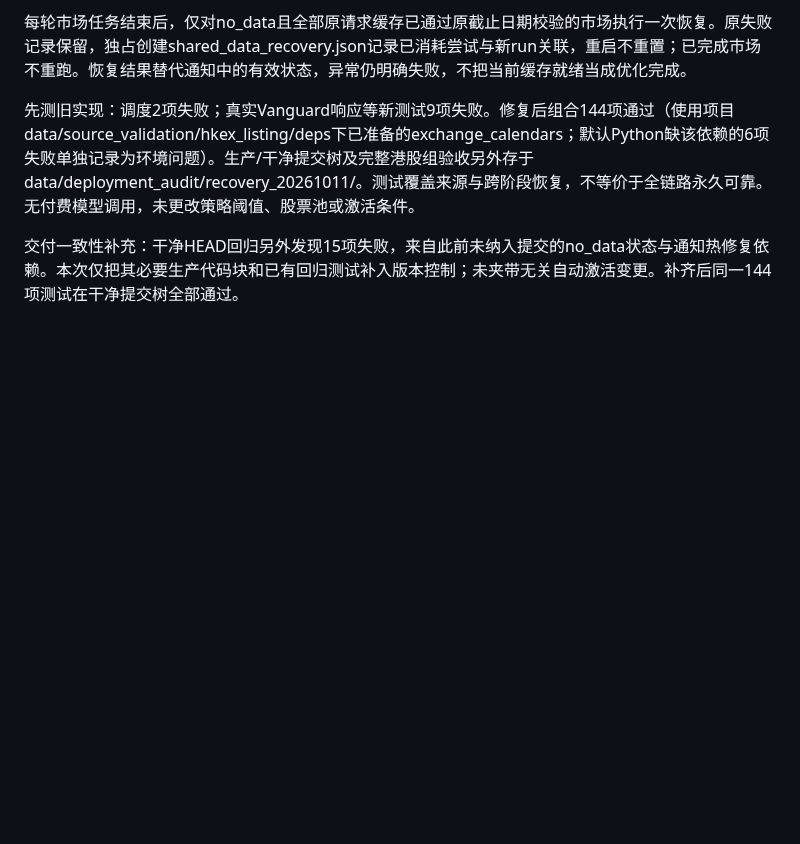
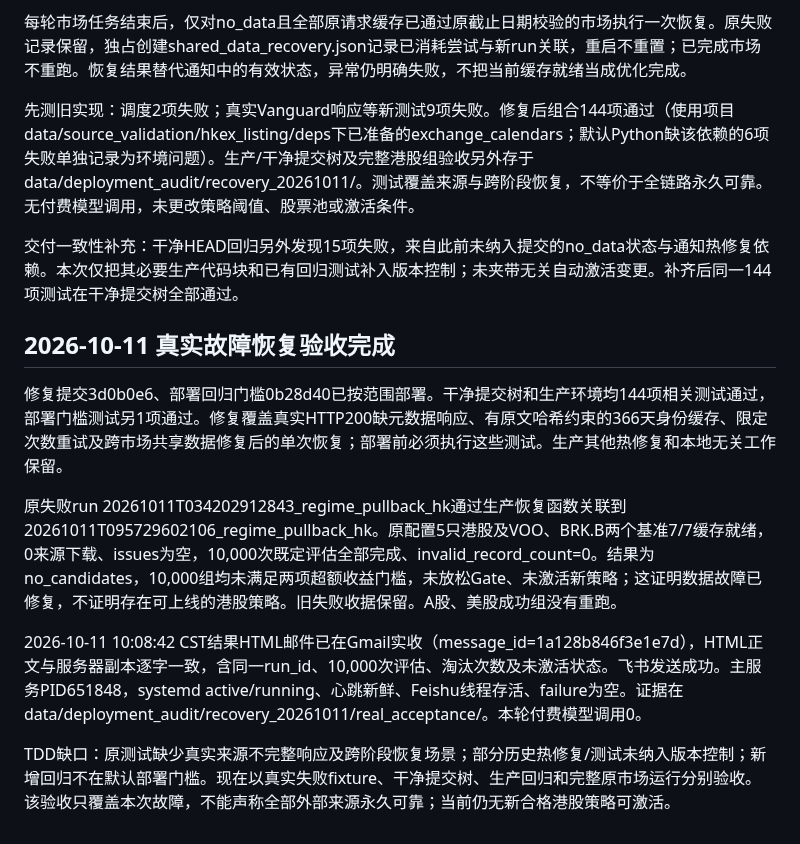
Before and after one commit to Saltflow/trade_eyes_keeper, a Markdown page: docs/development/data_chain_audit_20261010.md, the part around the change. GitHub-like rendering; blank space fills up the shorter version.

Commit message:
docs: record live optimizer recovery acceptance (真实回放验收)

```diff
--- a/docs/development/data_chain_audit_20261010.md
+++ b/docs/development/data_chain_audit_20261010.md
@@ -92,3 +92,14 @@
 先测旧实现：调度2项失败；真实Vanguard响应等新测试9项失败。修复后组合144项通过（使用项目data/source_validation/hkex_listing/deps下已准备的exchange_calendars；默认Python缺该依赖的6项失败单独记录为环境问题）。生产/干净提交树及完整港股组验收另外存于data/deployment_audit/recovery_20261011/。测试覆盖来源与跨阶段恢复，不等价于全链路永久可靠。无付费模型调用，未更改策略阈值、股票池或激活条件。
 
 交付一致性补充：干净HEAD回归另外发现15项失败，来自此前未纳入提交的no_data状态与通知热修复依赖。本次仅把其必要生产代码块和已有回归测试补入版本控制；未夹带无关自动激活变更。补齐后同一144项测试在干净提交树全部通过。
+
+
+## 2026-10-11 真实故障恢复验收完成
+
+修复提交3d0b0e6、部署回归门槛0b28d40已按范围部署。干净提交树和生产环境均144项相关测试通过，部署门槛测试另1项通过。修复覆盖真实HTTP200缺元数据响应、有原文哈希约束的366天身份缓存、限定次数重试及跨市场共享数据修复后的单次恢复；部署前必须执行这些测试。生产其他热修复和本地无关工作保留。
+
+原失败run 20261011T034202912843_regime_pullback_hk通过生产恢复函数关联到20261011T095729602106_regime_pullback_hk。原配置5只港股及VOO、BRK.B两个基准7/7缓存就绪，0来源下载、issues为空，10,000次既定评估全部完成、invalid_record_count=0。结果为no_candidates，10,000组均未满足两项超额收益门槛，未放松Gate、未激活新策略；这证明数据故障已修复，不证明存在可上线的港股策略。旧失败收据保留。A股、美股成功组没有重跑。
+
+2026-10-11 10:08:42 CST结果HTML邮件已在Gmail实收（message_id=1a128b846f3e1e7d），HTML正文与服务器副本逐字一致，含同一run_id、10,000次评估、淘汰次数及未激活状态。飞书发送成功。主服务PID651848，systemd active/running、心跳新鲜、Feishu线程存活、failure为空。证据在data/deployment_audit/recovery_20261011/real_acceptance/。本轮付费模型调用0。
+
+TDD缺口：原测试缺少真实来源不完整响应及跨阶段恢复场景；部分历史热修复/测试未纳入版本控制；新增回归不在默认部署门槛。现在以真实失败fixture、干净提交树、生产回归和完整原市场运行分别验收。该验收只覆盖本次故障，不能声称全部外部来源永久可靠；当前仍无新合格港股策略可激活。
```
